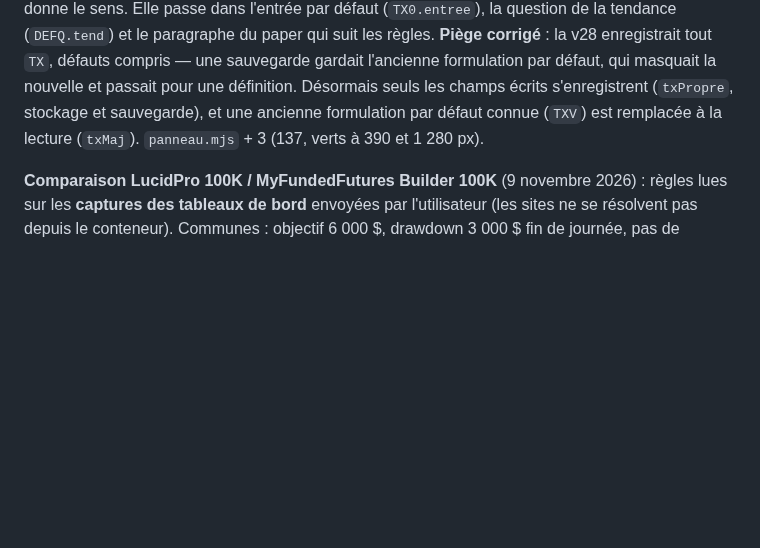
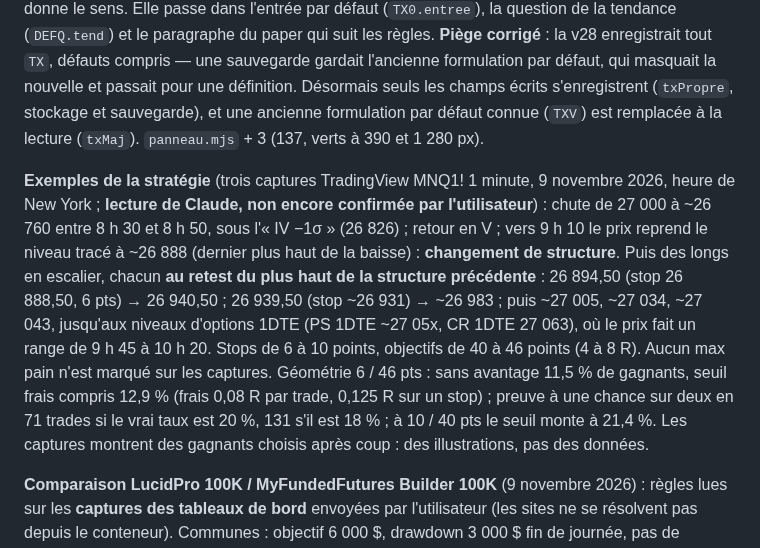
Before and after one commit to ktdcs6vjrf-ship-it/Alp-1, a Markdown page: CLAUDE.md, the part around the change. Drawn GitHub-style; blank space fills up the shorter version.

Commit message:
Mémoire : la stratégie lue sur les captures d'exemple (structure, retest, escalier, géométrie)
Co-Authored-By: Claude Opus 5.5 <noreply@anthropic.com>
Claude-Session: https://claude.ai/code/session_0196z3UbLozTYLLmkKChAJKK

```diff
--- a/CLAUDE.md
+++ b/CLAUDE.md
@@ -752,6 +752,17 @@ défauts compris — une sauvegarde gardait l'ancienne formulation par défaut,
 définition. Désormais seuls les champs écrits s'enregistrent (`txPropre`, stockage et sauvegarde), et une ancienne
 formulation par défaut connue (`TXV`) est remplacée à la lecture (`txMaj`). `panneau.mjs` + 3 (137, verts à 390 et 1 280 px).
 
+**Exemples de la stratégie** (trois captures TradingView MNQ1! 1 minute, 9 novembre 2026, heure de New York ; **lecture de
+Claude, non encore confirmée par l'utilisateur**) : chute de 27 000 à ~26 760 entre 8 h 30 et 8 h 50, sous l'« IV −1σ »
+(26 826) ; retour en V ; vers 9 h 10 le prix reprend le niveau tracé à ~26 888 (dernier plus haut de la baisse) : **changement
+de structure**. Puis des longs en escalier, chacun **au retest du plus haut de la structure précédente** : 26 894,50 (stop
+26 888,50, 6 pts) → 26 940,50 ; 26 939,50 (stop ~26 931) → ~26 983 ; puis ~27 005, ~27 034, ~27 043, jusqu'aux niveaux
+d'options 1DTE (PS 1DTE ~27 05x, CR 1DTE 27 063), où le prix fait un range de 9 h 45 à 10 h 20. Stops de 6 à 10 points,
+objectifs de 40 à 46 points (4 à 8 R). Aucun max pain n'est marqué sur les captures. Géométrie 6 / 46 pts : sans avantage
+11,5 % de gagnants, seuil frais compris 12,9 % (frais 0,08 R par trade, 0,125 R sur un stop) ; preuve à une chance sur deux en
+71 trades si le vrai taux est 20 %, 131 s'il est 18 % ; à 10 / 40 pts le seuil monte à 21,4 %. Les captures montrent des
+gagnants choisis après coup : des illustrations, pas des données.
+
 **Comparaison LucidPro 100K / MyFundedFutures Builder 100K** (9 novembre 2026) : règles lues sur les **captures des
 tableaux de bord** envoyées par l'utilisateur (les sites ne se résolvent pas depuis le conteneur). Communes : objectif
 6 000 $, drawdown 3 000 $ fin de journée, pas de consistance en évaluation, 6 minis / 60 micros, tampon 3 100 $, éval en
```
